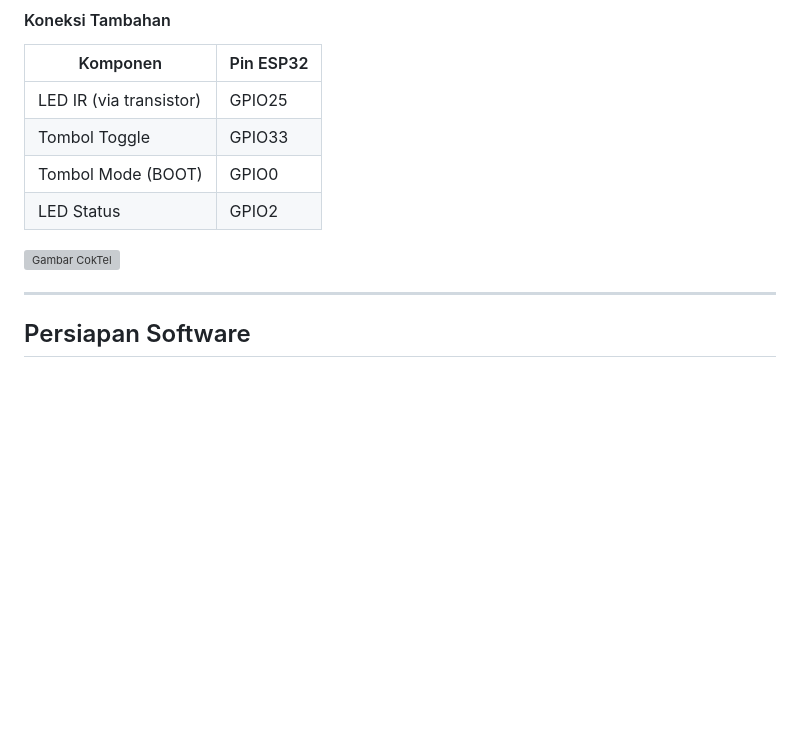
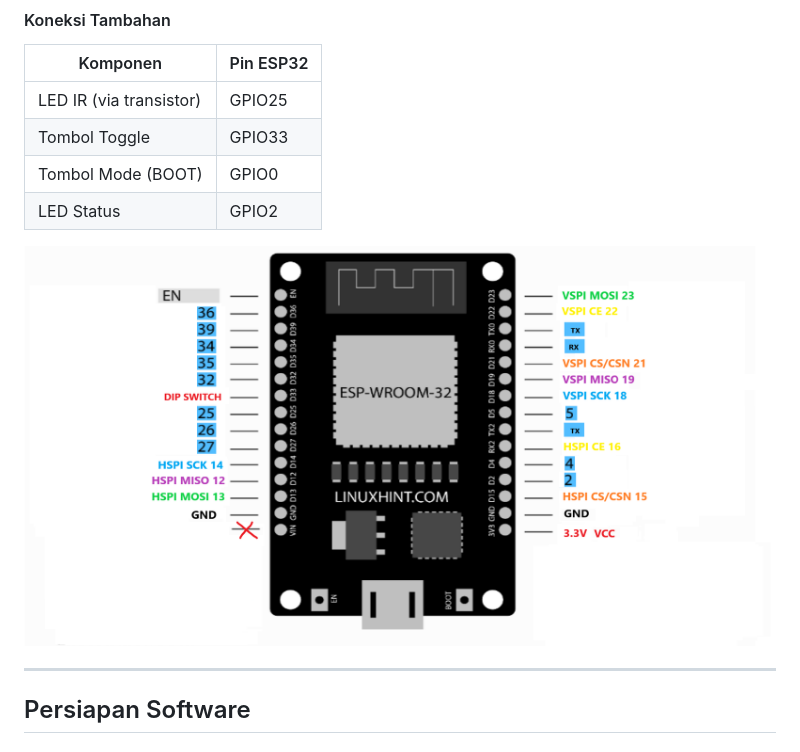
Before and after one commit to harissfx/Blue-Jamming-Tv-Gone, a Markdown page: README.md, the part around the change. GitHub-like rendering; blank space fills up the shorter version; grey boxes are pictures that could not be loaded.

```diff
--- a/README.md
+++ b/README.md
@@ -55,7 +55,7 @@ Cocok banget buat demonstrasi, belajar tentang sinyal, atau sekadar pengganti re
 | LED Status        | GPIO2    |
 
 
-![Gambar CokTel](Koneksi/wiring.png)
+![Gambar CokTel](Koneksi/wiring_esp32.png)
 
 ---
 
```
